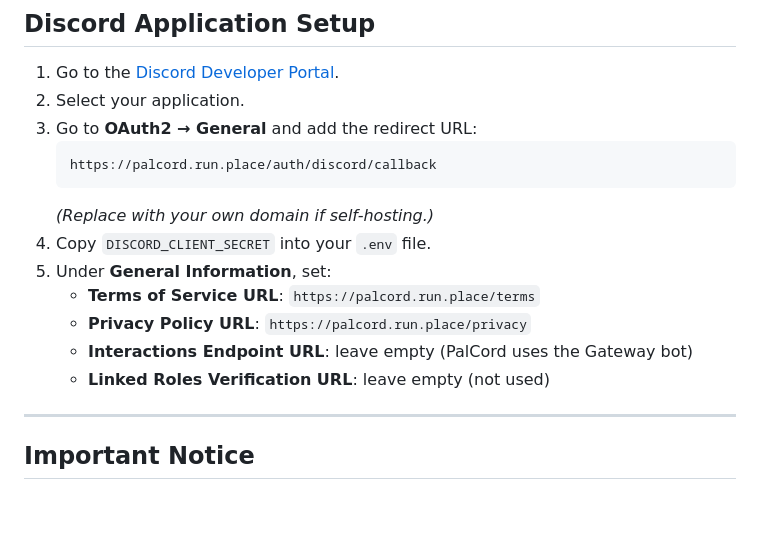
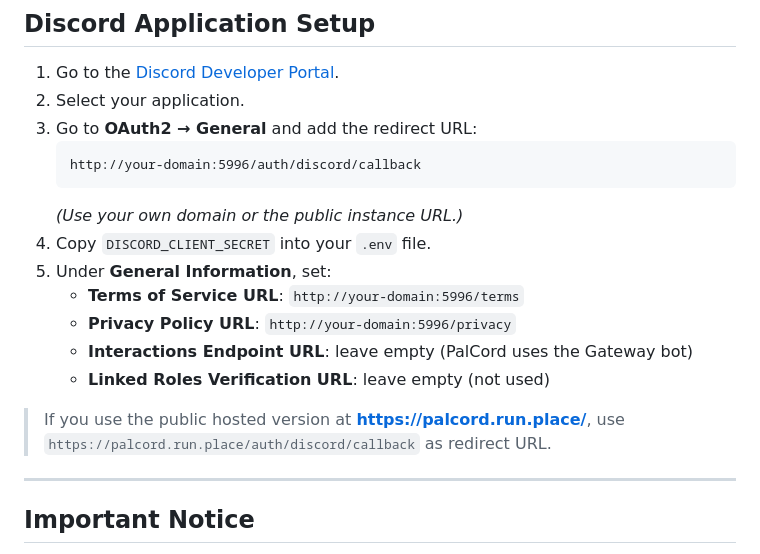
Before and after one commit to XarminaEu/PalCord, a Markdown page: README.md, the part around the change. Drawn GitHub-style; blank space fills up the shorter version.

Commit message:
Make README and install guide generic for self-hosting

````diff
--- a/README.md
+++ b/README.md
@@ -60,15 +60,17 @@ Open the dashboard at `http://your-domain:5996/` or use the public instance at *
 2. Select your application.
 3. Go to **OAuth2 → General** and add the redirect URL:
    ```
-   https://palcord.run.place/auth/discord/callback
+   http://your-domain:5996/auth/discord/callback
    ```
-   *(Replace with your own domain if self-hosting.)*
+   *(Use your own domain or the public instance URL.)*
 4. Copy `DISCORD_CLIENT_SECRET` into your `.env` file.
 5. Under **General Information**, set:
-   - **Terms of Service URL**: `https://palcord.run.place/terms`
-   - **Privacy Policy URL**: `https://palcord.run.place/privacy`
+   - **Terms of Service URL**: `http://your-domain:5996/terms`
+   - **Privacy Policy URL**: `http://your-domain:5996/privacy`
    - **Interactions Endpoint URL**: leave empty (PalCord uses the Gateway bot)
    - **Linked Roles Verification URL**: leave empty (not used)
+
+> If you use the public hosted version at **[https://palcord.run.place/](https://palcord.run.place/)**, use `https://palcord.run.place/auth/discord/callback` as redirect URL.
 
 ---
 
````
Also changed, not shown: install.md (+5 -2 lines).
